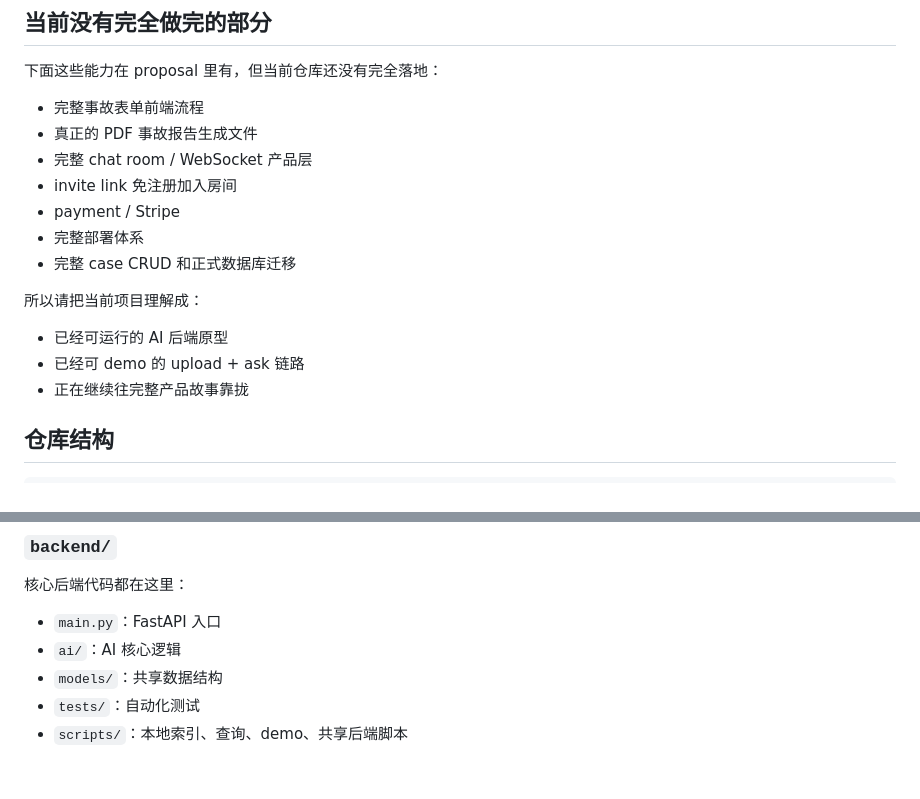
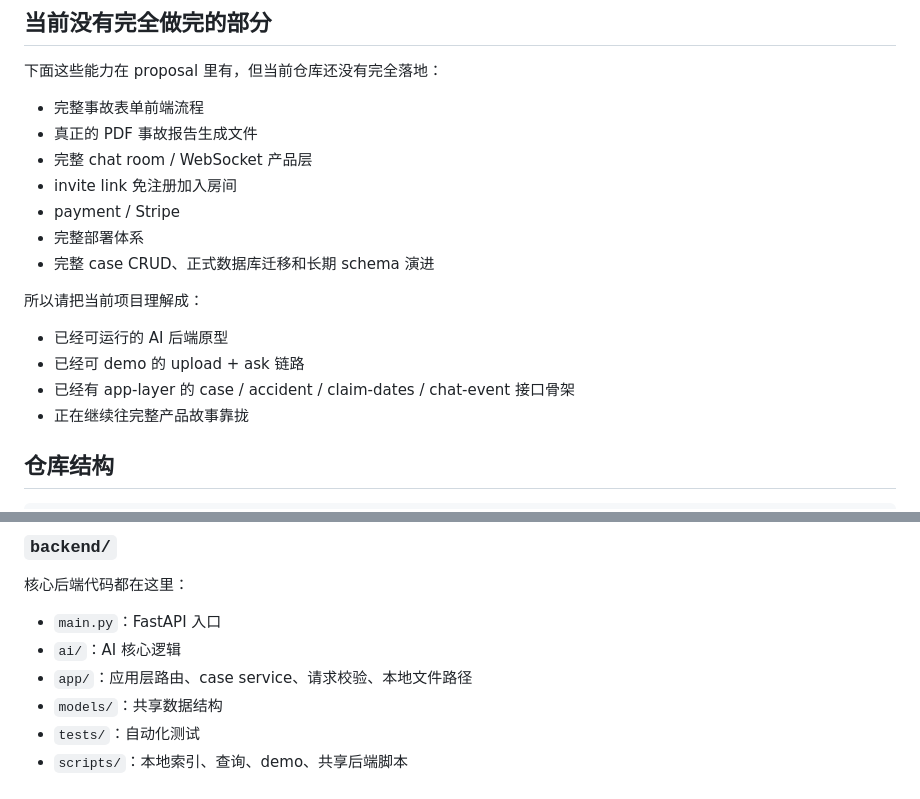
Before and after one commit to mkb560/ClaimMate, a Markdown page: README.md, 2 parts joined by grey strips. Drawn GitHub-style.

```diff
--- a/README.md
+++ b/README.md
@@ -89,12 +118,13 @@ ClaimMate 的完整产品故事有三条主线：
 - invite link 免注册加入房间
 - payment / Stripe
 - 完整部署体系
-- 完整 case CRUD 和正式数据库迁移
+- 完整 case CRUD、正式数据库迁移和长期 schema 演进
 
 所以请把当前项目理解成：
 
 - 已经可运行的 AI 后端原型
 - 已经可 demo 的 upload + ask 链路
+- 已经有 app-layer 的 case / accident / claim-dates / chat-event 接口骨架
 - 正在继续往完整产品故事靠拢
 
 ## 仓库结构
@@ -115,6 +145,7 @@ ClaimMate/
 
 - `main.py`：FastAPI 入口
 - `ai/`：AI 核心逻辑
+- `app/`：应用层路由、case service、请求校验、本地文件路径
 - `models/`：共享数据结构
 - `tests/`：自动化测试
 - `scripts/`：本地索引、查询、demo、共享后端脚本
```
Also changed, not shown: other parts of README.md (+69 -9 lines).
